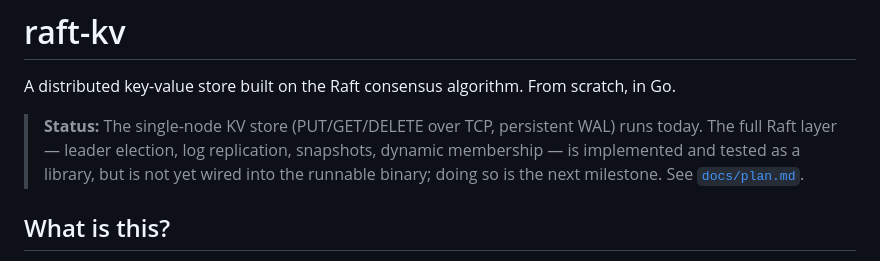
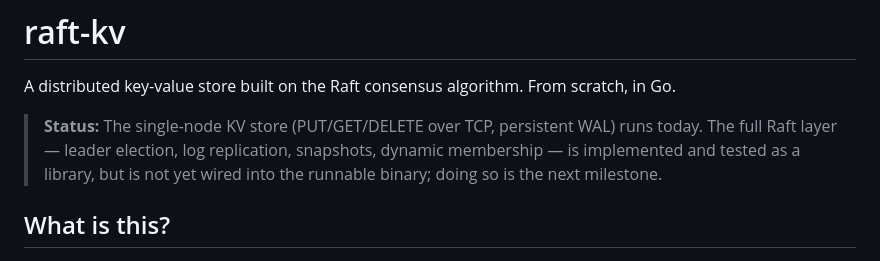
Before and after one commit to G1DO/raft-kv, a Markdown page: README.md, the part around the change. GitHub-like rendering.

Commit message:
docs(readme): tidy status note

```diff
--- a/README.md
+++ b/README.md
@@ -5,7 +5,7 @@ A distributed key-value store built on the Raft consensus algorithm. From scratc
 > **Status:** The single-node KV store (PUT/GET/DELETE over TCP, persistent WAL) runs
 > today. The full Raft layer — leader election, log replication, snapshots, dynamic
 > membership — is implemented and tested as a library, but is not yet wired into the
-> runnable binary; doing so is the next milestone. See [`docs/plan.md`](docs/plan.md).
+> runnable binary; doing so is the next milestone.
 
 ## What is this?
 
```
